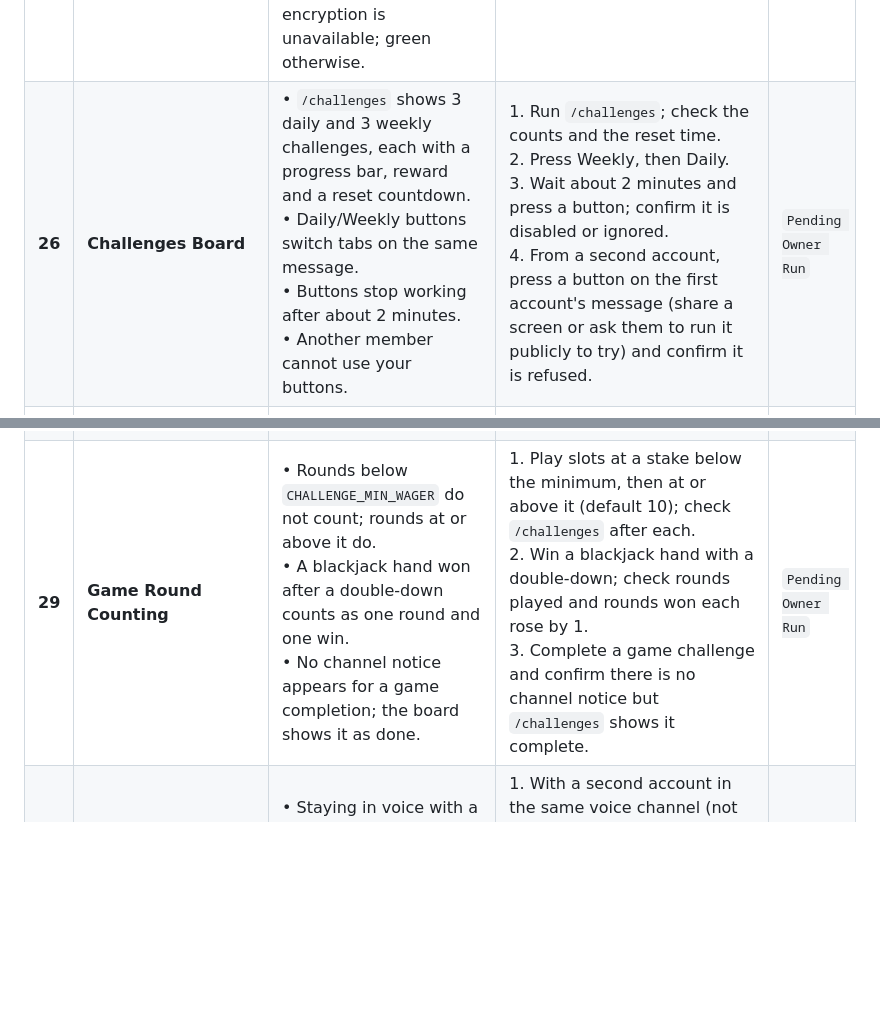
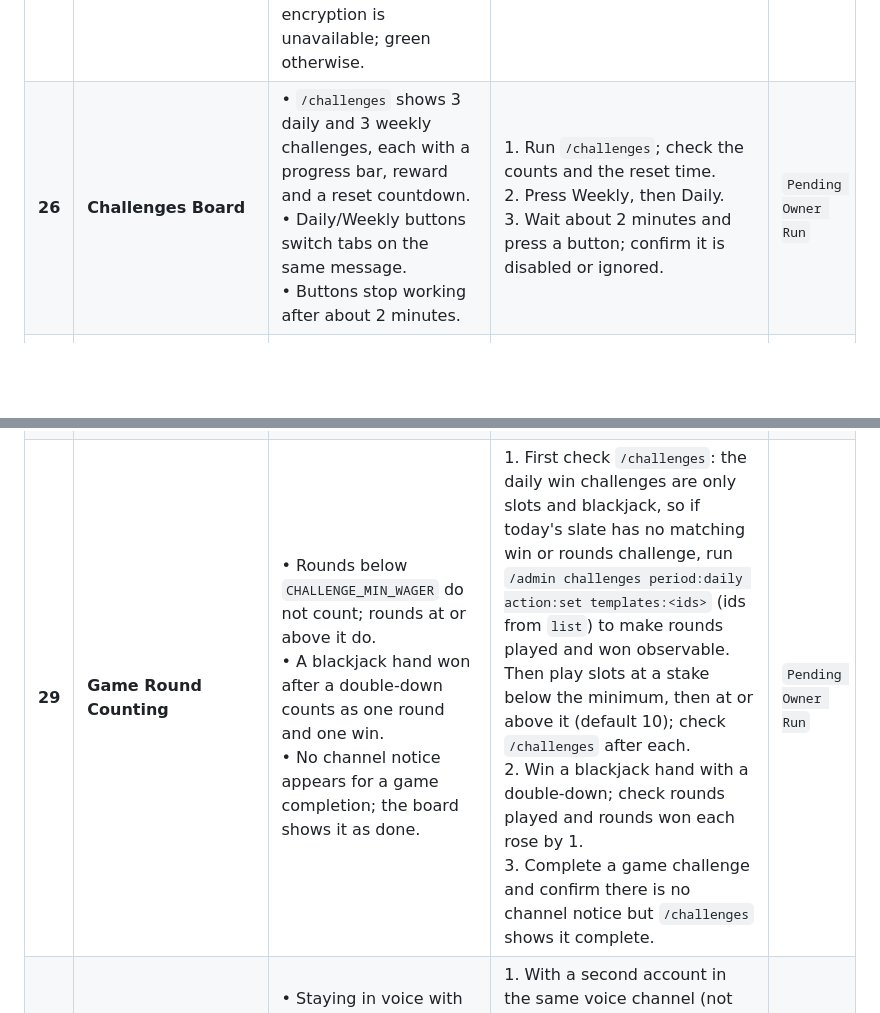
Before and after one commit to JadeGrey/yokai-mark-V, a Markdown page: QA.md, 2 parts joined by grey strips. GitHub-like rendering; blank space fills up the shorter version.

```diff
--- a/QA.md
+++ b/QA.md
@@ -33,10 +33,10 @@ This document details the 33 manual verification procedures to validate Yokai Ma
 | **23** | **Error Embed Shape** | • Specific title (never a generic "Error").<br>• Plain-text explanation and a separate `Try` field.<br>• The quip appears only in the footer; one emoji in the title.<br>• The unsupported-link error is ephemeral (only you see it). Errors after a search has started (for example "Nothing found") are visible to the channel, because Discord fixes a deferred reply's visibility when it is deferred. | 1. Run `/play query: <unsupported link>`.<br>2. Leave the voice channel and run `/play query: test`.<br>3. Check each error embed for the shape above. | `Pending Owner Run` |
 | **24** | **Markdown Escaping** | • A track title containing markdown or a bracketed link renders as plain text and is never a live link. | 1. Search for or play a track whose title includes `[text](url)`, `*`, or `_`.<br>2. Check the now-playing, queued and queue embeds: the text is literal and nothing extra is clickable. | `Pending Owner Run` |
 | **25** | **Grids and Status Colors** | • `/ping`, `/about` and `/admin diag` show aligned three-column field grids.<br>• `/ping` is green, amber or red by network latency only (gateway, REST, voice, database).<br>• `/admin diag` is amber when YouTube is degraded, yt-dlp is outdated, or DAVE voice encryption is unavailable; green otherwise. | 1. Run `/ping`, `/about` and, as owner, `/admin diag`.<br>2. Check the column alignment and embed colors.<br>3. If possible, check `/admin diag` while yt-dlp is outdated, the resolver is degraded, or DAVE is unavailable. | `Pending Owner Run` |
-| **26** | **Challenges Board** | • `/challenges` shows 3 daily and 3 weekly challenges, each with a progress bar, reward and a reset countdown.<br>• Daily/Weekly buttons switch tabs on the same message.<br>• Buttons stop working after about 2 minutes.<br>• Another member cannot use your buttons. | 1. Run `/challenges`; check the counts and the reset time.<br>2. Press Weekly, then Daily.<br>3. Wait about 2 minutes and press a button; confirm it is disabled or ignored.<br>4. From a second account, press a button on the first account's message (share a screen or ask them to run it publicly to try) and confirm it is refused. | `Pending Owner Run` |
+| **26** | **Challenges Board** | • `/challenges` shows 3 daily and 3 weekly challenges, each with a progress bar, reward and a reset countdown.<br>• Daily/Weekly buttons switch tabs on the same message.<br>• Buttons stop working after about 2 minutes. | 1. Run `/challenges`; check the counts and the reset time.<br>2. Press Weekly, then Daily.<br>3. Wait about 2 minutes and press a button; confirm it is disabled or ignored. | `Pending Owner Run` |
 | **27** | **Music Credit Rules** | • With two accounts in the bot's voice channel, tracks played to the end raise both accounts' music progress.<br>• A track skipped early does not count.<br>• Replaying the same track does not count twice.<br>• With only one human in the call nothing counts. | 1. Put accounts A and B in the voice channel with the bot and `/play` three short tracks to the end; run `/challenges` as both.<br>2. `/skip` a track in its first few seconds; progress must not change.<br>3. Replay a track already counted; progress must not change.<br>4. Have B leave and play a track to the end; A's progress must not change. | `Pending Owner Run` |
 | **28** | **Challenge Payout and Notice** | • Completing a music challenge raises the wallet by its reward.<br>• The admin panel ledger shows the transaction as `Challenge (...)`.<br>• One notice embed appears in the music text channel, mentioning the user only inside the embed. | 1. Note `/balance`, then finish a music challenge with two accounts in voice.<br>2. Re-run `/balance` and compare with the reward on `/challenges`.<br>3. Open the admin panel (`.\run-admin.ps1`) and find the ledger entry.<br>4. Check the music text channel for exactly one notice. | `Pending Owner Run` |
-| **29** | **Game Round Counting** | • Rounds below `CHALLENGE_MIN_WAGER` do not count; rounds at or above it do.<br>• A blackjack hand won after a double-down counts as one round and one win.<br>• No channel notice appears for a game completion; the board shows it as done. | 1. Play slots at a stake below the minimum, then at or above it (default 10); check `/challenges` after each.<br>2. Win a blackjack hand with a double-down; check rounds played and rounds won each rose by 1.<br>3. Complete a game challenge and confirm there is no channel notice but `/challenges` shows it complete. | `Pending Owner Run` |
+| **29** | **Game Round Counting** | • Rounds below `CHALLENGE_MIN_WAGER` do not count; rounds at or above it do.<br>• A blackjack hand won after a double-down counts as one round and one win.<br>• No channel notice appears for a game completion; the board shows it as done. | 1. First check `/challenges`: the daily win challenges are only slots and blackjack, so if today's slate has no matching win or rounds challenge, run `/admin challenges period:daily action:set templates:<ids>` (ids from `list`) to make rounds played and won observable. Then play slots at a stake below the minimum, then at or above it (default 10); check `/challenges` after each.<br>2. Win a blackjack hand with a double-down; check rounds played and rounds won each rose by 1.<br>3. Complete a game challenge and confirm there is no channel notice but `/challenges` shows it complete. | `Pending Owner Run` |
 | **30** | **Voice Minutes** | • Staying in voice with a friend raises voice progress by 5 per tick (default 300 s interval).<br>• Alone in the channel nothing is added. | 1. With a second account in the same voice channel (not AFK), wait 20 minutes.<br>2. Run `/challenges` every 5 minutes; voice progress should rise by 5 each tick.<br>3. Have the friend leave and confirm it stops rising. | `Pending Owner Run` |
 | **31** | **Restart Keeps Slate and Progress** | • After restarting the bot mid-day the same challenges and the same progress are shown. | 1. Note the challenges and progress from `/challenges`.<br>2. Stop and restart with `.\run.ps1`.<br>3. Run `/challenges` again and compare ids, targets and progress. | `Pending Owner Run` |
 | **32** | **Admin Challenge Tools** | • `/admin challenges period action` with `list`, `reroll` and `set` works for the owner or an adminlist member.<br>• A normal member is refused.<br>• `set` with garbage ids (empty, unknown, wrong period, 50 ids) shows an ephemeral error and changes nothing. | 1. As the owner, run `/admin challenges period: daily action: list`, then `reroll`, then `set` with ids copied from `list`.<br>2. Confirm `/challenges` reflects each change.<br>3. As a normal member, run each action and verify refusal.<br>4. Run `set` with `nonsense,,🎲` and a list of 50 ids; verify an ephemeral error and that `list` is unchanged. | `Pending Owner Run` |
```
Also changed, not shown: README.md (+2 -2 lines).
